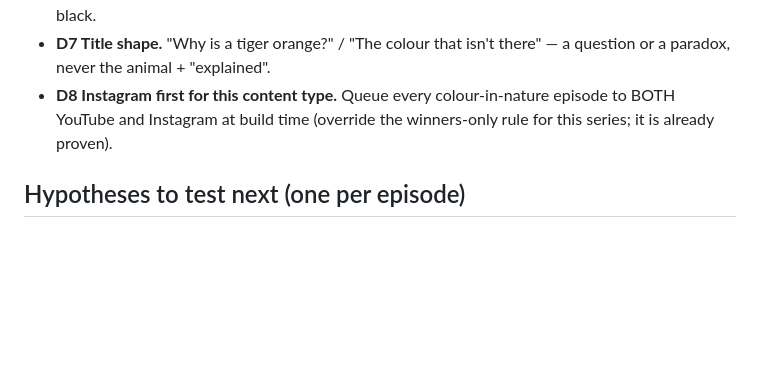
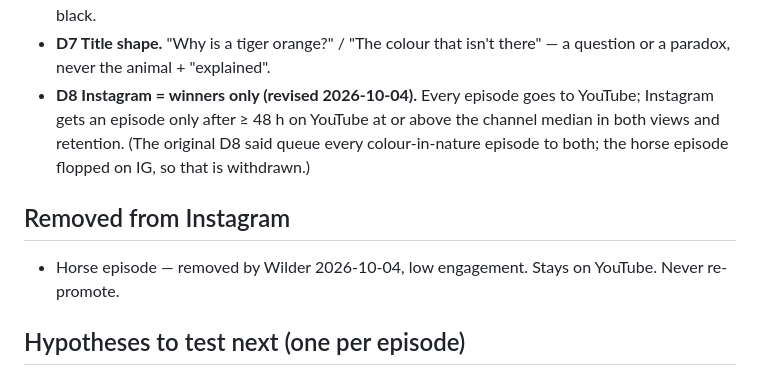
Before and after one commit to ashbornstudios/ashbornstudios.github.io, a Markdown page: gnosis-pipeline-notes/2026-09-30_gnosis_directives.md, the part around the change. Drawn GitHub-style; blank space fills up the shorter version.

```diff
--- a/gnosis-pipeline-notes/2026-09-30_gnosis_directives.md
+++ b/gnosis-pipeline-notes/2026-09-30_gnosis_directives.md
@@ -32,9 +32,14 @@ performer on Instagram. What worked: vivid colour, cinematic macro, nature, cont
   the edit. Backgrounds stay warm near-black.
 - **D7 Title shape.** "Why is a tiger orange?" / "The colour that isn't there" —
   a question or a paradox, never the animal + "explained".
-- **D8 Instagram first for this content type.** Queue every colour-in-nature episode
-  to BOTH YouTube and Instagram at build time (override the winners-only rule for
-  this series; it is already proven).
+- **D8 Instagram = winners only (revised 2026-10-04).** Every episode goes to YouTube;
+  Instagram gets an episode only after ≥ 48 h on YouTube at or above the channel median
+  in both views and retention. (The original D8 said queue every colour-in-nature episode
+  to both; the horse episode flopped on IG, so that is withdrawn.)
+
+## Removed from Instagram
+- Horse episode — removed by Wilder 2026-10-04, low engagement. Stays on YouTube.
+  Never re-promote.
 
 ## Hypotheses to test next (one per episode)
 1. Animal with warm palette (tiger) vs the cool peacock palette → does warm hold?
```
Also changed, not shown: gnosis-pipeline-notes/ROUTINE_PROMPT.md (+14 -7 lines).
